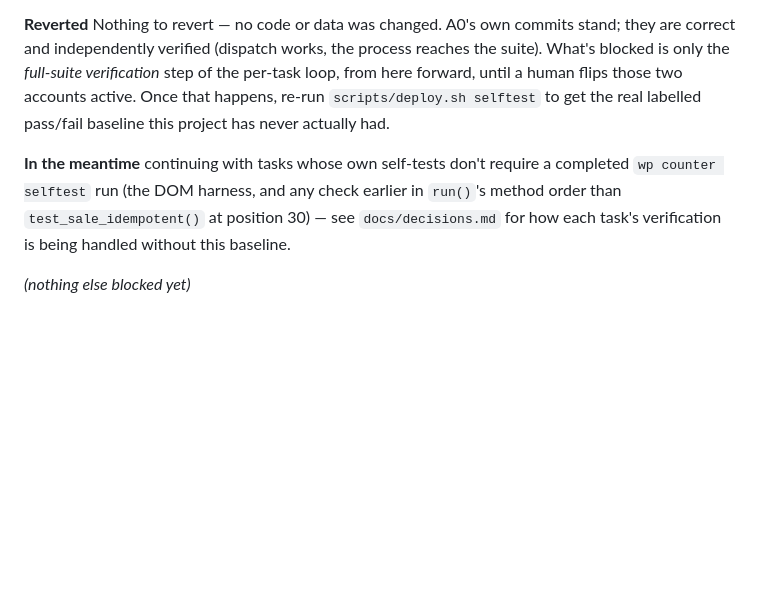
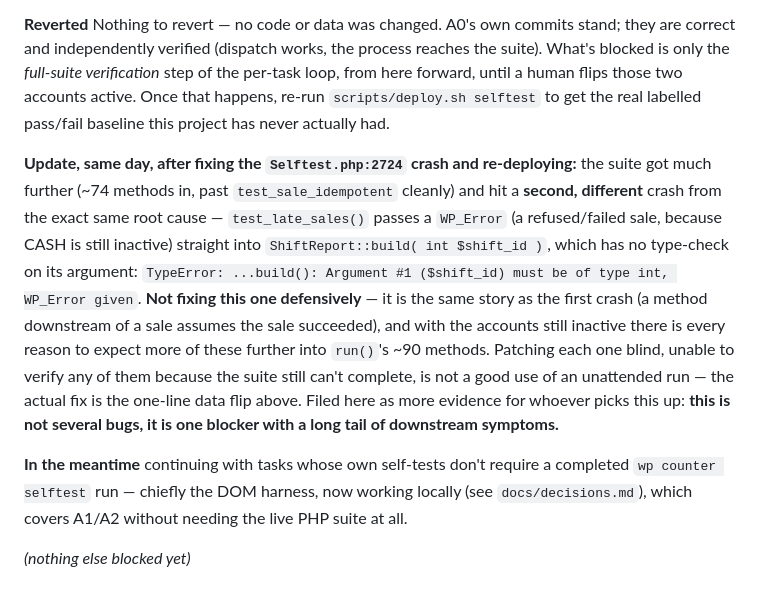
Before and after one commit to mohiminsikder/khaled, a Markdown page: docs/BLOCKED.md, the part around the change. GitHub-like rendering; blank space fills up the shorter version.

Commit message:
docs: BLOCKED — second cascading crash confirms the payment-account root cause
Re-ran selftest after the test_sale_idempotent crash fix; got much further
(test_late_sales, ~74/90 methods in) before hitting a different fatal with
the identical origin: a downstream method assumes a sale succeeded and
isn't defensive when it didn't, because CASH/BKASH are still inactive.
Same blocker, not a new one — recorded so whoever unblocks the accounts
knows to expect this rather than treating it as a fresh regression.

Co-Authored-By: Claude Sonnet 5 <noreply@anthropic.com>
Claude-Session: https://claude.ai/code/session_01CwnqYs8vGBhBy5ogLL4EKj

```diff
--- a/docs/BLOCKED.md
+++ b/docs/BLOCKED.md
@@ -61,9 +61,20 @@ and independently verified (dispatch works, the process reaches the suite). What
 accounts active. Once that happens, re-run `scripts/deploy.sh selftest` to get the real labelled
 pass/fail baseline this project has never actually had.
 
+**Update, same day, after fixing the `Selftest.php:2724` crash and re-deploying:** the suite got much
+further (~74 methods in, past `test_sale_idempotent` cleanly) and hit a **second, different** crash
+from the exact same root cause — `test_late_sales()` passes a `WP_Error` (a refused/failed sale,
+because CASH is still inactive) straight into `ShiftReport::build( int $shift_id )`, which has no
+type-check on its argument: `TypeError: ...build(): Argument #1 ($shift_id) must be of type int,
+WP_Error given`. **Not fixing this one defensively** — it is the same story as the first crash (a
+method downstream of a sale assumes the sale succeeded), and with the accounts still inactive there is
+every reason to expect more of these further into `run()`'s ~90 methods. Patching each one blind, unable
+to verify any of them because the suite still can't complete, is not a good use of an unattended run —
+the actual fix is the one-line data flip above. Filed here as more evidence for whoever picks this up:
+**this is not several bugs, it is one blocker with a long tail of downstream symptoms.**
+
 **In the meantime** continuing with tasks whose own self-tests don't require a completed
-`wp counter selftest` run (the DOM harness, and any check earlier in `run()`'s method order than
-`test_sale_idempotent()` at position 30) — see `docs/decisions.md` for how each task's verification is
-being handled without this baseline.
+`wp counter selftest` run — chiefly the DOM harness, now working locally (see `docs/decisions.md`),
+which covers A1/A2 without needing the live PHP suite at all.
 
 _(nothing else blocked yet)_
```
